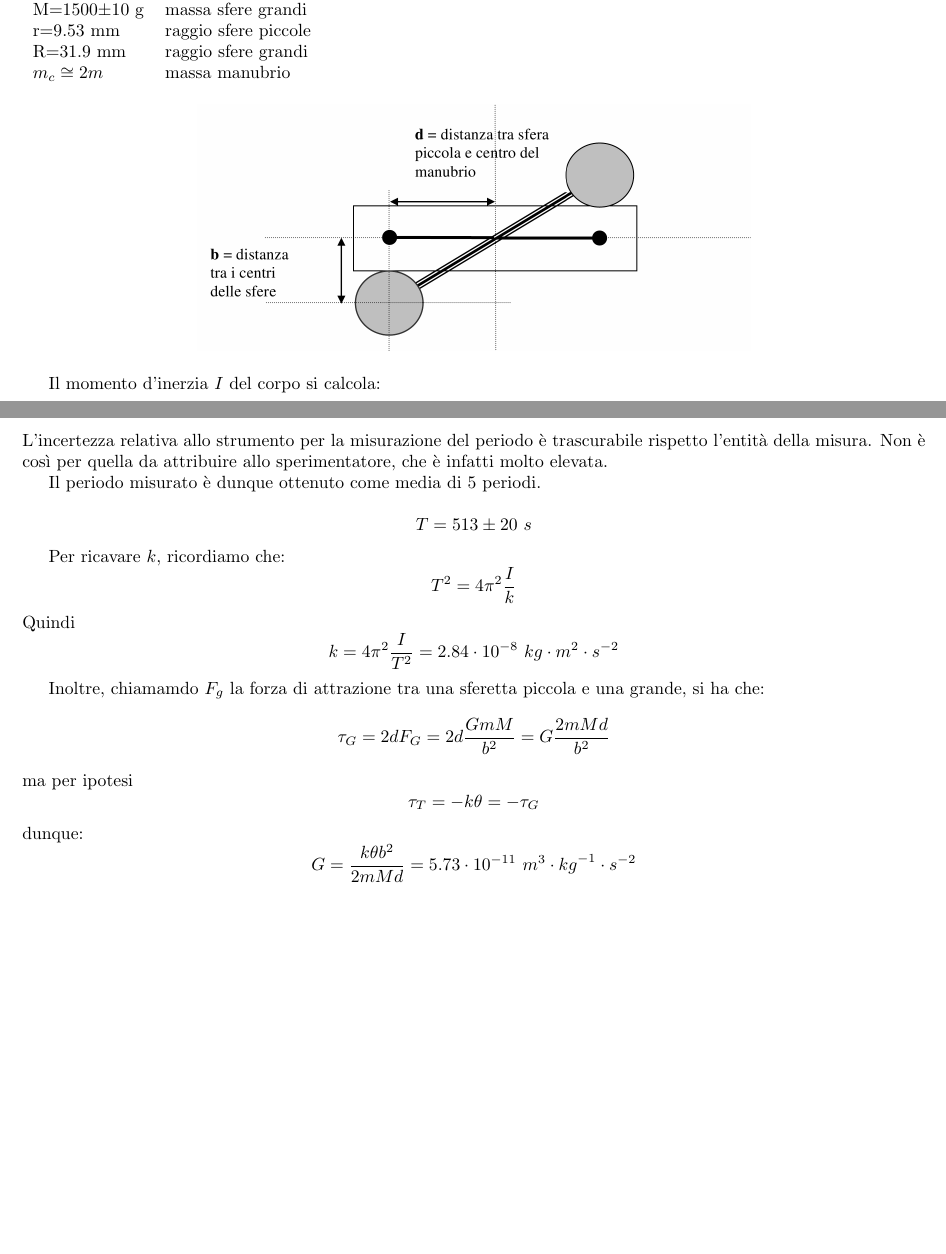
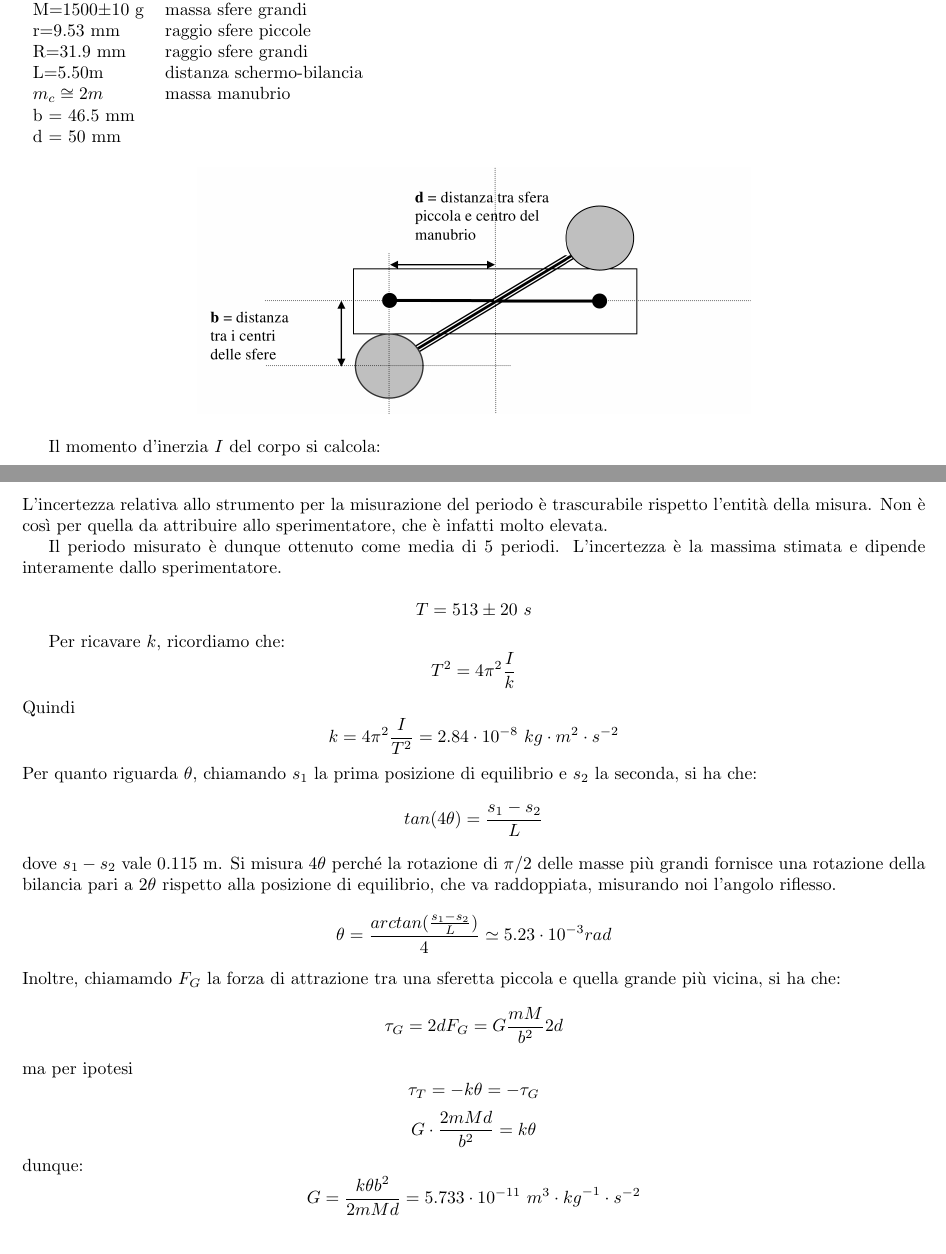
Before and after one commit to ruphy/labfis, a LaTeX document (latex/esperimenti.tex, which reads latex/relazioni/cavendish.tex): two parts of pages 3 and 4 of 8, joined at a grey line, cut so that both start at the same text, the shorter picture padded with empty space. Compiled offline with pdfLaTeX.

Commit message:
this is really clarified
Signed-off-by: Riccardo Iaconelli <riccardo@kde.org>

```diff
--- a/latex/relazioni/cavendish.tex
+++ b/latex/relazioni/cavendish.tex
@@ -8,8 +8,11 @@ Misurazione della costante di gravitazione G mediante la bilancia di Cavendish.
 m=38.3$\pm$0.2 g & massa sfere piccole\\
 M=1500$\pm$10 g	 & massa sfere grandi\\
 r=9.53 mm & raggio sfere piccole\\
-R=31.9 mm	 & raggio sfere grandi\\
+R=31.9 mm & raggio sfere grandi\\
+L=5.50m & distanza schermo-bilancia \\
 $m_c\cong 2m$ & massa manubrio\\
+b = 46.5 mm &\\
+d = 50 mm &\\
 \end{tabular}
 
 
@@ -38,7 +41,7 @@ La misurazione sulla posizione di equilibrio e in generale sulla posizione del p
 \section[Misura di k e theta]{Misura $k$ e $\theta$}
 L'incertezza relativa allo strumento per la misurazione del periodo è trascurabile rispetto l'entità della misura. Non è così per quella da attribuire allo sperimentatore, che è infatti molto elevata.
 
-Il periodo misurato è dunque ottenuto come media di 5 periodi.
+Il periodo misurato è dunque ottenuto come media di 5 periodi. L'incertezza è la massima stimata e dipende interamente dallo sperimentatore.
 
 $$T = 513 \pm 20 \ s$$
 
@@ -46,13 +49,17 @@ Per ricavare $k$, ricordiamo che:
 $$T^2 = 4 \pi^2 \frac{I}{k}$$
 Quindi
 $$k = 4 \pi^2 \frac{I}{T^2} = 2.84 \cdot 10^{-8}\ kg\cdot m^2\cdot{s}^{-2}$$
-
-Inoltre, chiamamdo $F_g$ la forza di attrazione tra una sferetta piccola e una grande, si ha che:
-$$ \tau_G = 2dF_G = 2d\frac{GmM}{b^2} = G\frac{2mMd}{b^2} $$
+Per quanto riguarda $\theta$, chiamando $s_1$ la prima posizione di equilibrio e $s_2$ la seconda, si ha che:
+$$ tan(4\theta) = \frac{s_1-s_2}{L} $$
+dove $s_1-s_2$ vale 0.115 m. Si misura $4\theta$ perché la rotazione di $\pi/2$ delle masse più grandi fornisce una rotazione della bilancia pari a $2\theta$ rispetto alla posizione di equilibrio, che va raddoppiata, misurando noi l'angolo riflesso.
+$$ \theta = \frac{arctan(\frac{s_1-s_2}{L})}{4} \simeq 5.23 \cdot 10^{-3} rad $$
+Inoltre, chiamamdo $F_G$ la forza di attrazione tra una sferetta piccola e quella grande più vicina, si ha che:
+$$ \tau_G = 2dF_G = G\frac{mM}{b^2}2d $$
 ma per ipotesi
 $$ \tau_T = -k\theta = -\tau_G $$
+$$ G\cdot\frac{2mMd}{b^2} = k\theta $$
 dunque:
-$$G = \frac{k \theta b^2}{2mMd} = 5.73 \cdot 10^{-11}\ {m}^3\cdot {kg}^{-1}\cdot{s}^{-2}$$
+$$G = \frac{k \theta b^2}{2mMd} = 5.733 \cdot 10^{-11}\ {m}^3\cdot {kg}^{-1}\cdot{s}^{-2}$$
 
 \section{Analisi dati}
 
```
Also changed, not shown: latex/relazioni/cavendish.tex (26 more changed lines).
